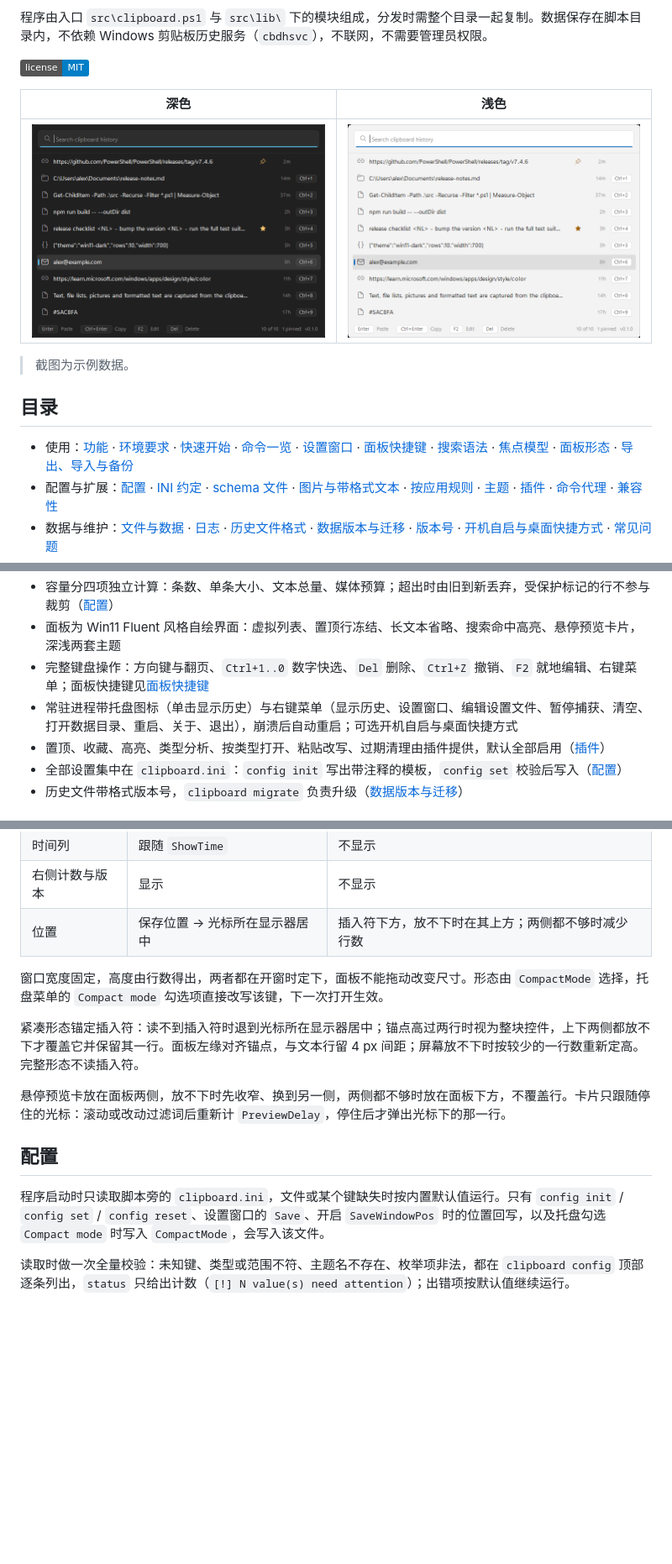
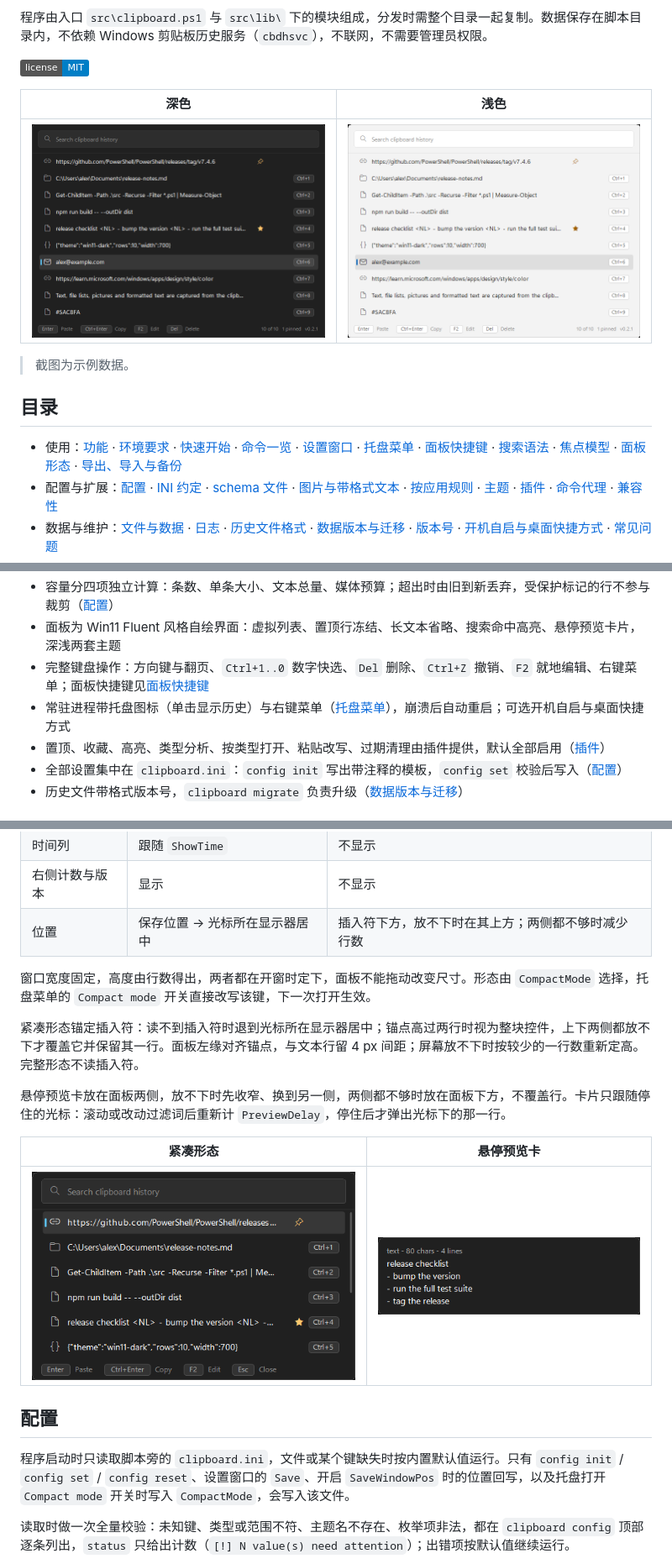
Before and after one commit to Xu22Web/clipboard, a Markdown page: README.md, 3 parts joined by grey strips. Shown at 84% size. Drawn GitHub-style; pictures changed too: docs/screenshot-compact.png (added), docs/screenshot-dark.png, docs/screenshot-light.png; badges without logos; blank space fills up the shorter version.

```diff
--- a/README.md
+++ b/README.md
@@ -14,7 +14,7 @@ Windows 10 / 11 的剪贴板历史工具，纯 PowerShell 5.1 实现，无第三
 
 ## 目录
 
-- 使用：[功能](#功能) · [环境要求](#环境要求) · [快速开始](#快速开始) · [命令一览](#命令一览) · [设置窗口](#设置窗口) · [面板快捷键](#面板快捷键) · [搜索语法](#搜索语法) · [焦点模型](#焦点模型) · [面板形态](#面板形态) · [导出、导入与备份](#导出导入与备份)
+- 使用：[功能](#功能) · [环境要求](#环境要求) · [快速开始](#快速开始) · [命令一览](#命令一览) · [设置窗口](#设置窗口) · [托盘菜单](#托盘菜单) · [面板快捷键](#面板快捷键) · [搜索语法](#搜索语法) · [焦点模型](#焦点模型) · [面板形态](#面板形态) · [导出、导入与备份](#导出导入与备份)
 - 配置与扩展：[配置](#配置) · [INI 约定](#ini-约定) · [schema 文件](#schema-文件) · [图片与带格式文本](#图片与带格式文本) · [按应用规则](#按应用规则) · [主题](#主题) · [插件](#插件) · [命令代理](#命令代理) · [兼容性](#兼容性)
 - 数据与维护：[文件与数据](#文件与数据) · [日志](#日志) · [历史文件格式](#历史文件格式) · [数据版本与迁移](#数据版本与迁移) · [版本号](#版本号) · [开机自启与桌面快捷方式](#开机自启与桌面快捷方式) · [常见问题](#常见问题)
 - 贡献与发布：[测试](#测试) · [开发](#开发) · [打包分发](#打包分发) · [持续集成与发布](#持续集成与发布)
@@ -26,7 +26,7 @@ Windows 10 / 11 的剪贴板历史工具，纯 PowerShell 5.1 实现，无第三
 - 容量分四项独立计算：条数、单条大小、文本总量、媒体预算；超出时由旧到新丢弃，受保护标记的行不参与裁剪（[配置](#配置)）
 - 面板为 Win11 Fluent 风格自绘界面：虚拟列表、置顶行冻结、长文本省略、搜索命中高亮、悬停预览卡片，深浅两套主题
 - 完整键盘操作：方向键与翻页、`Ctrl+1..0` 数字快选、`Del` 删除、`Ctrl+Z` 撤销、`F2` 就地编辑、右键菜单；面板快捷键见[面板快捷键](#面板快捷键)
-- 常驻进程带托盘图标（单击显示历史）与右键菜单（显示历史、设置窗口、编辑设置文件、暂停捕获、清空、打开数据目录、重启、关于、退出），崩溃后自动重启；可选开机自启与桌面快捷方式
+- 常驻进程带托盘图标（单击显示历史）与右键菜单（[托盘菜单](#托盘菜单)），崩溃后自动重启；可选开机自启与桌面快捷方式
 - 置顶、收藏、高亮、类型分析、按类型打开、粘贴改写、过期清理由插件提供，默认全部启用（[插件](#插件)）
 - 全部设置集中在 `clipboard.ini`：`config init` 写出带注释的模板，`config set` 校验后写入（[配置](#配置)）
 - 历史文件带格式版本号，`clipboard migrate` 负责升级（[数据版本与迁移](#数据版本与迁移)）
@@ -222,15 +243,19 @@ cli assembly     # 编译可选的类型库 src\lib\assembly\clipboard.dll
 | 右侧计数与版本 | 显示 | 不显示 |
 | 位置 | 保存位置 → 光标所在显示器居中 | 插入符下方，放不下时在其上方；两侧都不够时减少行数 |
 
-窗口宽度固定，高度由行数得出，两者都在开窗时定下，面板不能拖动改变尺寸。形态由 `CompactMode` 选择，托盘菜单的 `Compact mode` 勾选项直接改写该键，下一次打开生效。
+窗口宽度固定，高度由行数得出，两者都在开窗时定下，面板不能拖动改变尺寸。形态由 `CompactMode` 选择，托盘菜单的 `Compact mode` 开关直接改写该键，下一次打开生效。
 
 紧凑形态锚定插入符：读不到插入符时退到光标所在显示器居中；锚点高过两行时视为整块控件，上下两侧都放不下才覆盖它并保留其一行。面板左缘对齐锚点，与文本行留 4 px 间距；屏幕放不下时按较少的一行数重新定高。完整形态不读插入符。
 
 悬停预览卡放在面板两侧，放不下时先收窄、换到另一侧，两侧都不够时放在面板下方，不覆盖行。卡片只跟随停住的光标：滚动或改动过滤词后重新计 `PreviewDelay`，停住后才弹出光标下的那一行。
 
+| 紧凑形态 | 悬停预览卡 |
+|---|---|
+| ![紧凑形态](docs/screenshot-compact.png) | ![悬停预览卡](docs/screenshot-preview.png) |
+
 ## 配置
 
-程序启动时只读取脚本旁的 `clipboard.ini`，文件或某个键缺失时按内置默认值运行。只有 `config init` / `config set` / `config reset`、设置窗口的 `Save`、开启 `SaveWindowPos` 时的位置回写，以及托盘勾选 `Compact mode` 时写入 `CompactMode`，会写入该文件。
+程序启动时只读取脚本旁的 `clipboard.ini`，文件或某个键缺失时按内置默认值运行。只有 `config init` / `config set` / `config reset`、设置窗口的 `Save`、开启 `SaveWindowPos` 时的位置回写，以及托盘打开 `Compact mode` 开关时写入 `CompactMode`，会写入该文件。
 
 读取时做一次全量校验：未知键、类型或范围不符、主题名不存在、枚举项非法，都在 `clipboard config` 顶部逐条列出，`status` 只给出计数（`[!] N value(s) need attention`）；出错项按默认值继续运行。
 
```
Also changed, not shown: other parts of README.md (+29 -7 lines), docs/screenshot-settings.png (added), docs/screenshot-tray.png (added), 1 other file.
